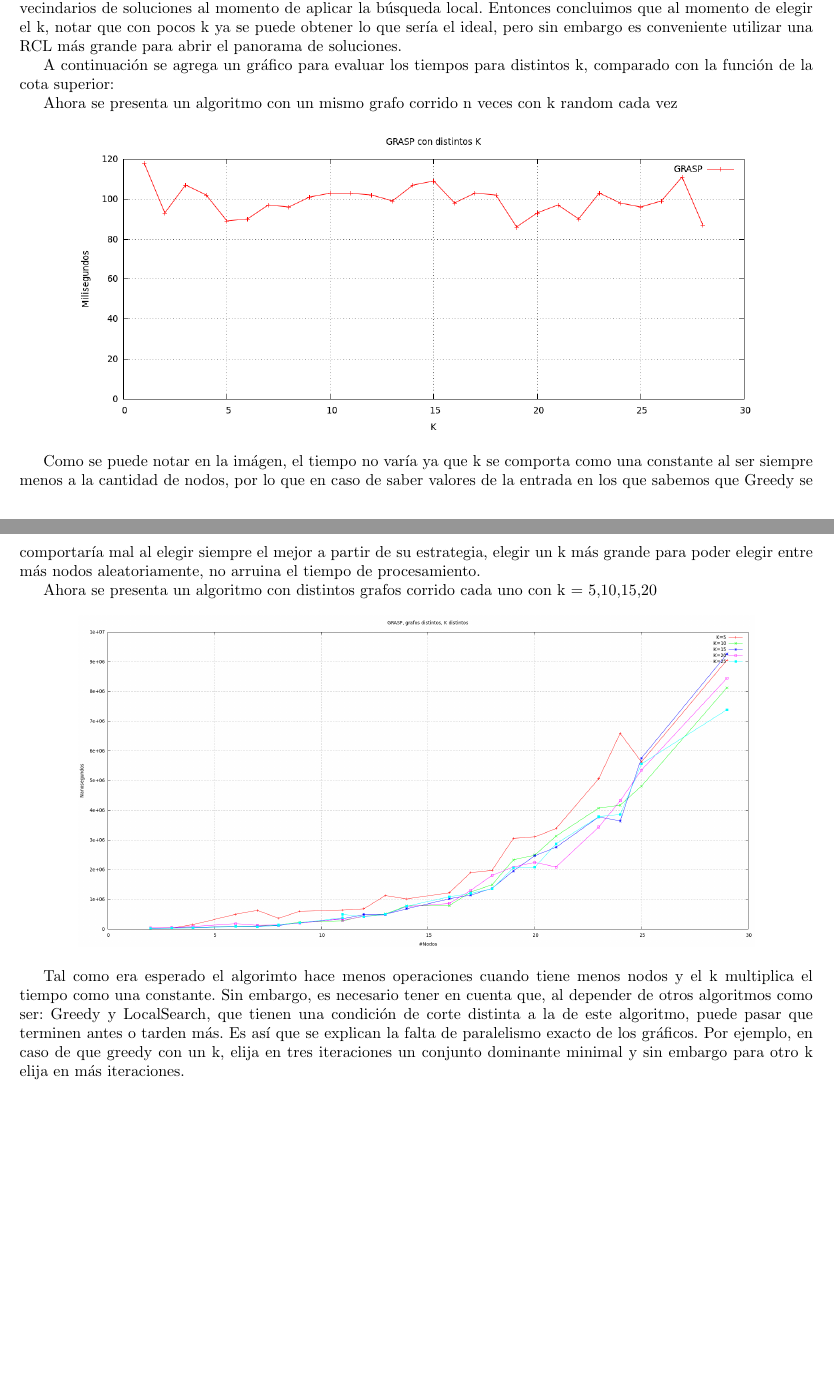
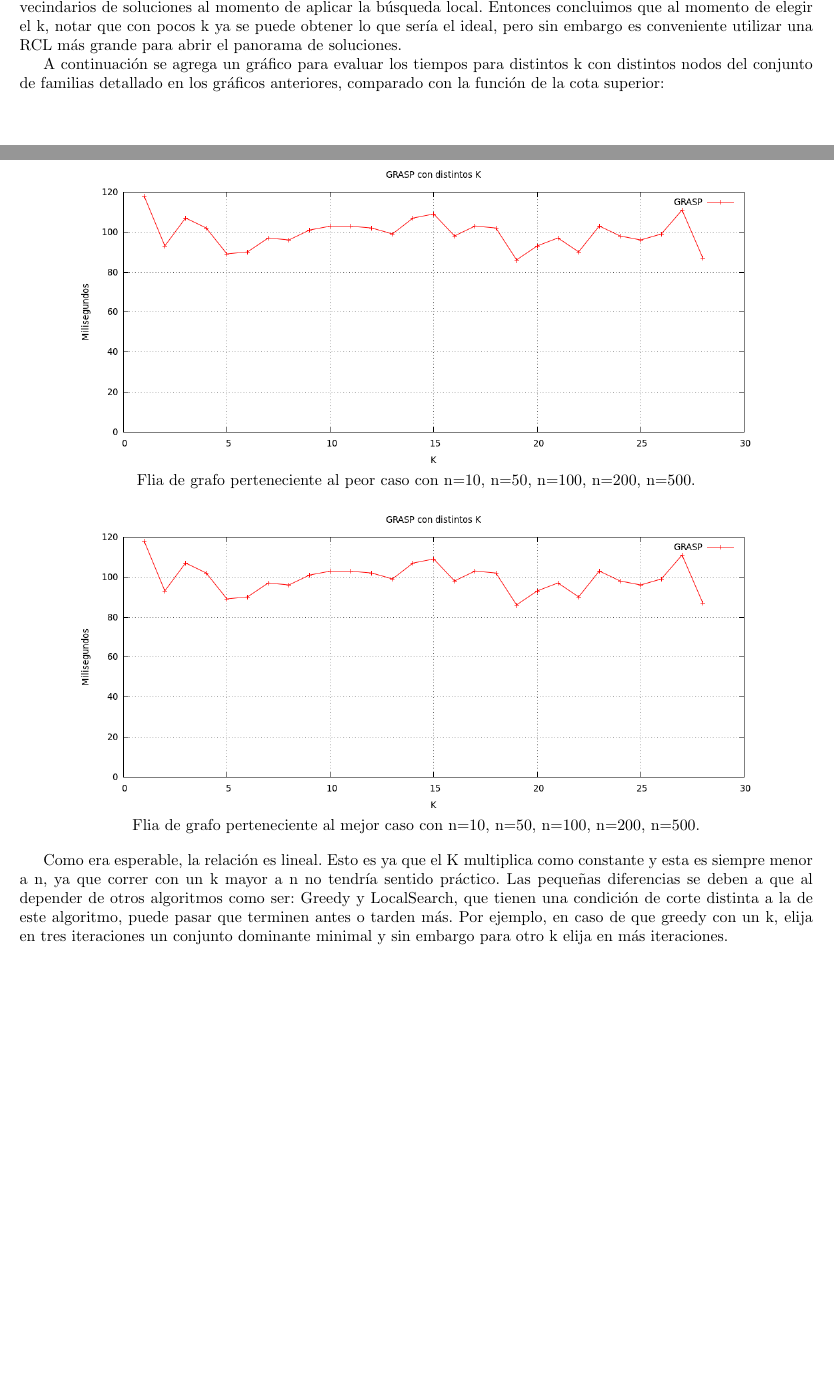
Before and after one commit to mcarreiro/martin301290-algo3, a LaTeX document (tp3/informe/informe.tex, which reads tp3/informe/Desarrollo5.tex): two parts of pages 15 and 16 of 19 before the commit and two parts of pages 16 and 17 of 20 after it, joined at a grey line, cut so that both start at the same text, the shorter picture padded with empty space. Compiled offline with pdfLaTeX; a LaTeX package or settings file that is missing is left out.

Commit message:
template armado, solo falta armar los graficos de los valores

```diff
--- a/tp3/informe/Desarrollo5.tex
+++ b/tp3/informe/Desarrollo5.tex
@@ -96,28 +113,45 @@ llevaría a explorar una cantidad más acotada de vecindarios de soluciones al m
 Entonces concluimos que al momento de elegir el k, notar que con pocos k ya se puede obtener lo que sería el ideal, pero sin embargo es conveniente utilizar una RCL
 más grande para abrir el panorama de soluciones.
 
-A continuación se agrega un gráfico para evaluar los tiempos para distintos k, comparado con la función de la cota superior:
+A continuación se agrega un gráfico para evaluar los tiempos para distintos k con distintos nodos del conjunto de familias detallado en los gráficos anteriores, comparado con la función de la cota superior:
+
+
+\begin{center}
+\includegraphics[width=15cm]{./graficos/GRASP_distintosK.png}\\
+Flia de grafo perteneciente al peor caso con n=10, n=50, n=100, n=200, n=500.
+\end{center}
+
+\begin{center}
+\includegraphics[width=15cm]{./graficos/GRASP_distintosK.png}\\
+Flia de grafo perteneciente al mejor caso con n=10, n=50, n=100, n=200, n=500.
+\end{center}
+
+
+Como era esperable, la relación es lineal. Esto es ya que el K multiplica como constante y esta es siempre menor a n, ya que correr con un k mayor a n no tendría sentido práctico. Las pequeñas diferencias se deben a que al depender de otros algoritmos como ser: Greedy y LocalSearch, que tienen una condición de corte distinta a la de este algoritmo, puede pasar que terminen antes o tarden más. Por ejemplo, en caso de que greedy con un k, elija en tres iteraciones un conjunto dominante minimal y sin embargo para otro k elija en más iteraciones.
 
 
 
 
+%-------------------------------------------------------------------------- VERSION ANTERIOR QUE NO IRIA --------------------------------------------------------------------
 
 
-Ahora se presenta un algoritmo con un mismo grafo corrido n veces con k random cada vez
 
-\begin{center}
-\includegraphics[width=15cm]{./graficos/GRASP_distintosK.png}
-\end{center}
 
-Como se puede notar en la imágen, el tiempo no varía ya que k se comporta como una constante al ser siempre menos a la cantidad de nodos, por lo que en caso de saber valores de la entrada en los que sabemos
-que Greedy se comportaría mal al elegir siempre el mejor a partir de su estrategia, elegir un k más grande para poder elegir entre más nodos aleatoriamente, no arruina el tiempo de procesamiento.
+%Ahora se presenta un algoritmo con un mismo grafo corrido n veces con k random cada vez
 
-Ahora se presenta un algoritmo con distintos grafos corrido cada uno con k = 5,10,15,20
+%\begin{center}
+%\includegraphics[width=15cm]{./graficos/GRASP_distintosK.png}
+%\end{center}
 
-\begin{center}
-\includegraphics[width=15cm]{./graficos/GRASP_distGrafos_distK.png}
-\end{center}
+%Como se puede notar en la imágen, el tiempo no varía ya que k se comporta como una constante al ser siempre menos a la cantidad de nodos, por lo que en caso de saber valores %de la entrada en los que sabemos
+%que Greedy se comportaría mal al elegir siempre el mejor a partir de su estrategia, elegir un k más grande para poder elegir entre más nodos aleatoriamente, no arruina el tiempo de procesamiento.
 
-Tal como era esperado el algorimto hace menos operaciones cuando tiene menos nodos y el k multiplica el tiempo como una constante.
-Sin embargo, es necesario tener en cuenta que, al depender de otros algoritmos como ser: Greedy y LocalSearch, que tienen una condición de corte distinta a la de este algoritmo, puede pasar que terminen antes o tarden más.
-Es así que se explican la falta de paralelismo exacto de los gráficos. Por ejemplo, en caso de que greedy con un k, elija en tres iteraciones un conjunto dominante minimal y sin embargo para otro k elija en más iteraciones.
+%Ahora se presenta un algoritmo con distintos grafos corrido cada uno con k = 5,10,15,20
+
+%\begin{center}
+%\includegraphics[width=15cm]{./graficos/GRASP_distGrafos_distK.png}
+%\end{center}
+
+%Tal como era esperado el algorimto hace menos operaciones cuando tiene menos nodos y el k multiplica el tiempo como una constante.
+%Sin embargo, es necesario tener en cuenta que, al depender de otros algoritmos como ser: Greedy y LocalSearch, que tienen una condición de corte distinta a la de este algoritmo, puede pasar que terminen antes o tarden más.
+%Es así que se explican la falta de paralelismo exacto de los gráficos. Por ejemplo, en caso de que greedy con un k, elija en tres iteraciones un conjunto dominante minimal y sin embargo para otro k elija en más iteraciones.
```
Also changed, not shown: tp3/informe/Desarrollo5.tex (17 more changed lines).
